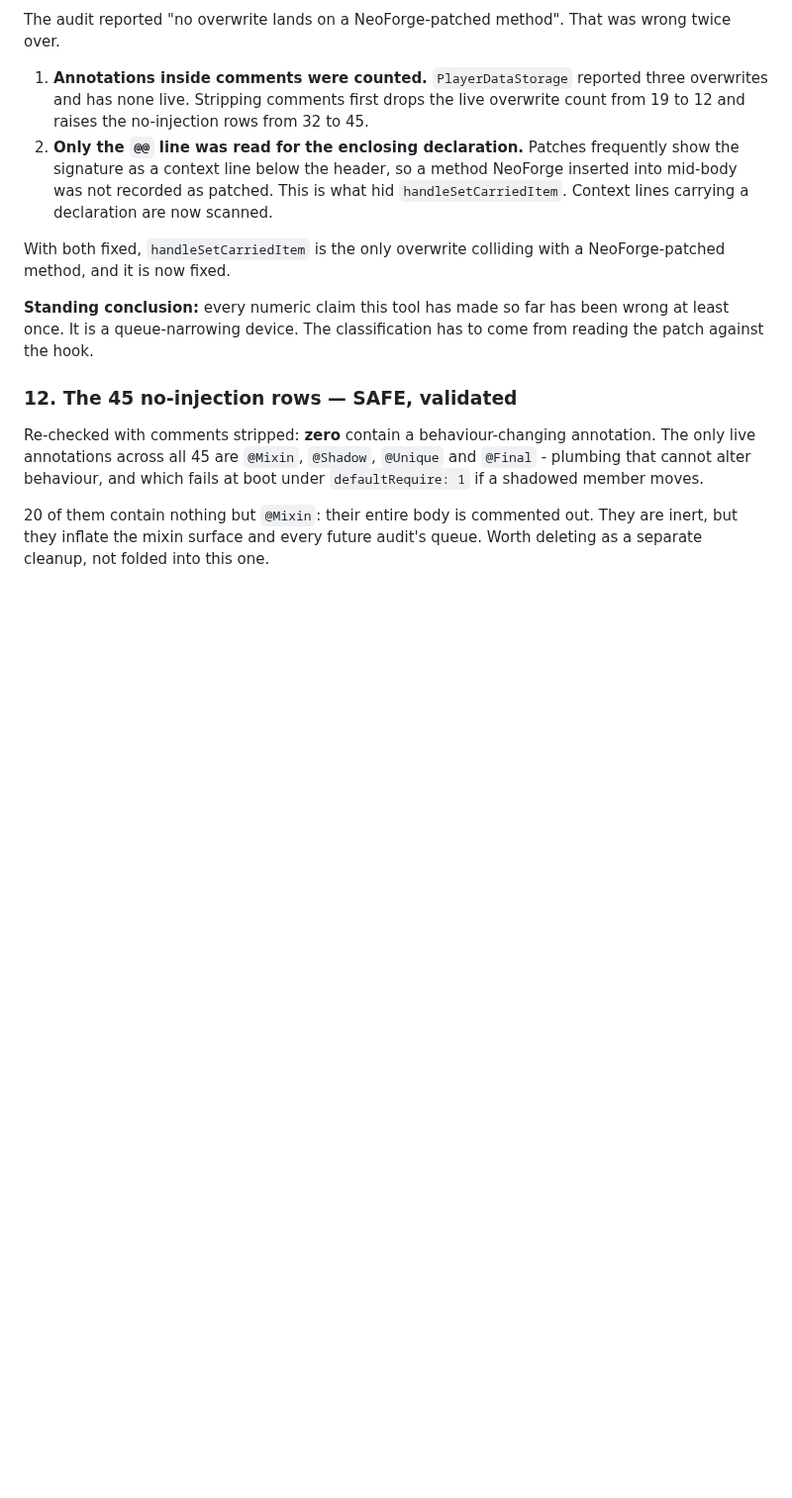
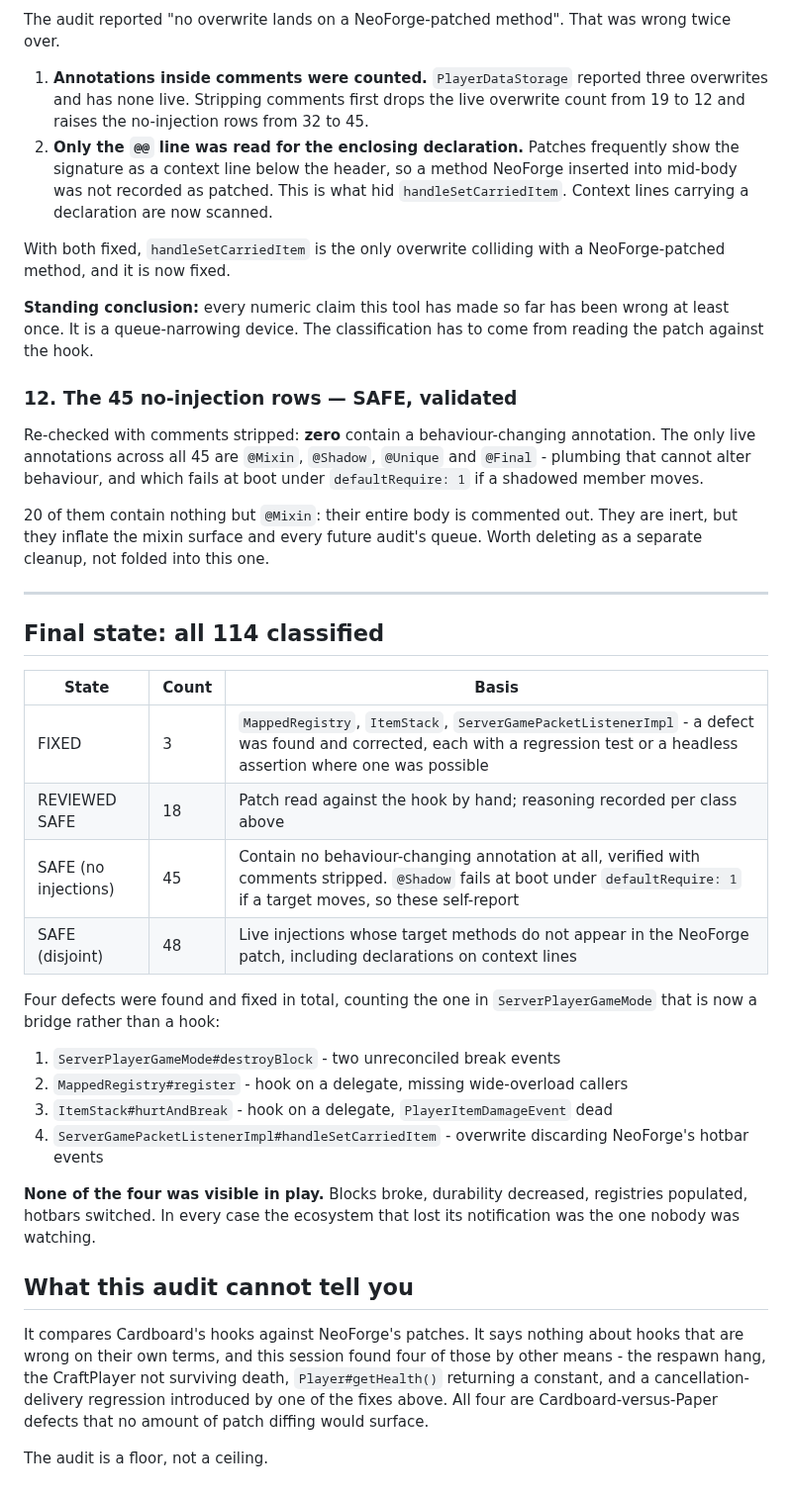
Before and after one commit to minenite/cardforge, a Markdown page: docs/OVERLAP_AUDIT.md, the part around the change. Shown at 99% size. GitHub-like rendering; blank space fills up the shorter version.

Commit message:
Complete the overlap audit: all 114 classes in an evidence-backed state
3 fixed, 18 reviewed by hand, 45 verified to contain no behaviour-changing
annotation, 48 disjoint under the corrected tooling.

Four defects found and fixed across the audit, none of them visible in play:
two hooks bound to delegates NeoForge left behind, one overwrite discarding
NeoForge's hotbar events, and one method firing a second event in parallel
with NeoForge's own.

Records the limit of the exercise. It compares hooks against patches, so it
says nothing about hooks that are wrong on their own terms - four of which
turned up this session by other means, including Player#getHealth() returning
a constant for every player.

```diff
--- a/docs/OVERLAP_AUDIT.md
+++ b/docs/OVERLAP_AUDIT.md
@@ -423,3 +423,38 @@ at boot under `defaultRequire: 1` if a shadowed member moves.
 20 of them contain nothing but `@Mixin`: their entire body is commented out.
 They are inert, but they inflate the mixin surface and every future audit's
 queue. Worth deleting as a separate cleanup, not folded into this one.
+
+---
+
+## Final state: all 114 classified
+
+| State | Count | Basis |
+| --- | --- | --- |
+| FIXED | 3 | `MappedRegistry`, `ItemStack`, `ServerGamePacketListenerImpl` - a defect was found and corrected, each with a regression test or a headless assertion where one was possible |
+| REVIEWED SAFE | 18 | Patch read against the hook by hand; reasoning recorded per class above |
+| SAFE (no injections) | 45 | Contain no behaviour-changing annotation at all, verified with comments stripped. `@Shadow` fails at boot under `defaultRequire: 1` if a target moves, so these self-report |
+| SAFE (disjoint) | 48 | Live injections whose target methods do not appear in the NeoForge patch, including declarations on context lines |
+
+Four defects were found and fixed in total, counting the one in
+`ServerPlayerGameMode` that is now a bridge rather than a hook:
+
+1. `ServerPlayerGameMode#destroyBlock` - two unreconciled break events
+2. `MappedRegistry#register` - hook on a delegate, missing wide-overload callers
+3. `ItemStack#hurtAndBreak` - hook on a delegate, `PlayerItemDamageEvent` dead
+4. `ServerGamePacketListenerImpl#handleSetCarriedItem` - overwrite discarding
+   NeoForge's hotbar events
+
+**None of the four was visible in play.** Blocks broke, durability decreased,
+registries populated, hotbars switched. In every case the ecosystem that lost
+its notification was the one nobody was watching.
+
+## What this audit cannot tell you
+
+It compares Cardboard's hooks against NeoForge's patches. It says nothing about
+hooks that are wrong on their own terms, and this session found four of those
+by other means - the respawn hang, the CraftPlayer not surviving death,
+`Player#getHealth()` returning a constant, and a cancellation-delivery
+regression introduced by one of the fixes above. All four are
+Cardboard-versus-Paper defects that no amount of patch diffing would surface.
+
+The audit is a floor, not a ceiling.
```
